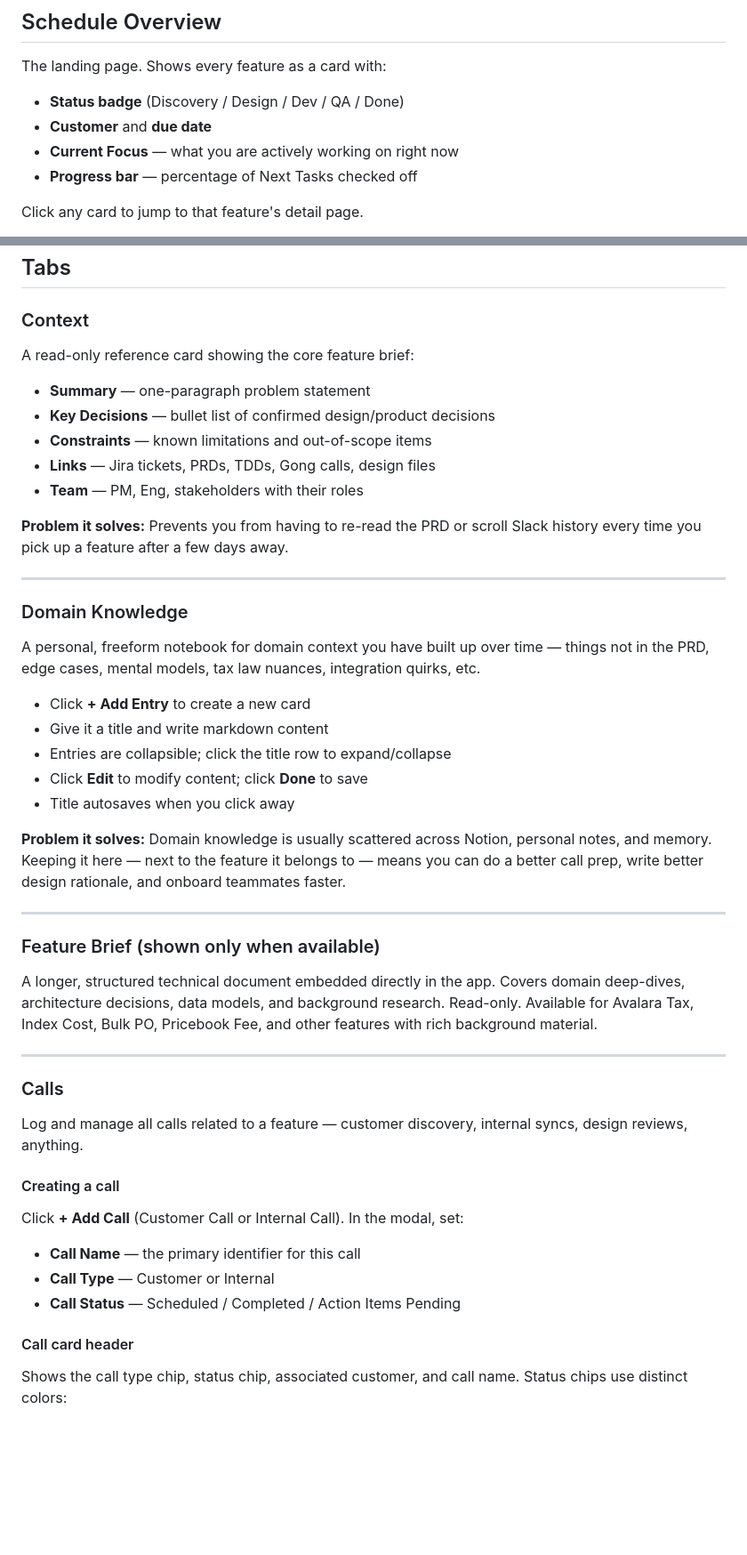
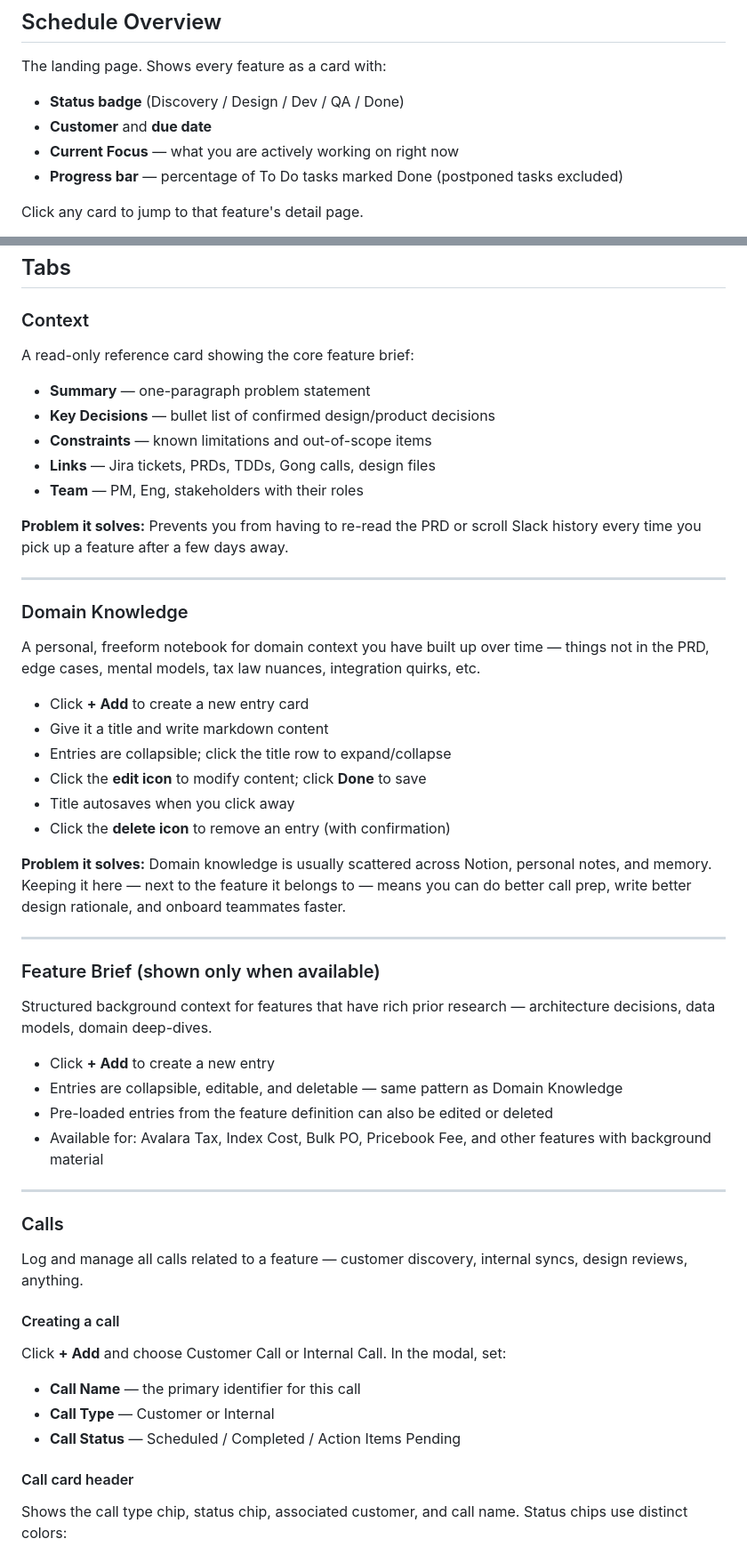
Before and after one commit to ElaineZhang86/feature-tracker, a Markdown page: USER_GUIDE.md, 2 parts joined by grey strips. Shown at 89% size. Drawn GitHub-style; blank space fills up the shorter version.

```diff
--- a/USER_GUIDE.md
+++ b/USER_GUIDE.md
@@ -24,7 +69,7 @@ The landing page. Shows every feature as a card with:
 - **Status badge** (Discovery / Design / Dev / QA / Done)
 - **Customer** and **due date**
 - **Current Focus** — what you are actively working on right now
-- **Progress bar** — percentage of Next Tasks checked off
+- **Progress bar** — percentage of To Do tasks marked Done (postponed tasks excluded)
 
 Click any card to jump to that feature's detail page.
 
@@ -55,6 +100,7 @@ Below that are tabs, each covering a different dimension of the feature.
 ## Tabs
 
 ### Context
+
 A read-only reference card showing the core feature brief:
 - **Summary** — one-paragraph problem statement
 - **Key Decisions** — bullet list of confirmed design/product decisions
@@ -67,33 +113,44 @@ A read-only reference card showing the core feature brief:
 ---
 
 ### Domain Knowledge
+
 A personal, freeform notebook for domain context you have built up over time — things not in the PRD, edge cases, mental models, tax law nuances, integration quirks, etc.
 
-- Click **+ Add Entry** to create a new card
+- Click **+ Add** to create a new entry card
 - Give it a title and write markdown content
 - Entries are collapsible; click the title row to expand/collapse
-- Click **Edit** to modify content; click **Done** to save
+- Click the **edit icon** to modify content; click **Done** to save
 - Title autosaves when you click away
+- Click the **delete icon** to remove an entry (with confirmation)
 
-**Problem it solves:** Domain knowledge is usually scattered across Notion, personal notes, and memory. Keeping it here — next to the feature it belongs to — means you can do a better call prep, write better design rationale, and onboard teammates faster.
+**Problem it solves:** Domain knowledge is usually scattered across Notion, personal notes, and memory. Keeping it here — next to the feature it belongs to — means you can do better call prep, write better design rationale, and onboard teammates faster.
 
 ---
 
 ### Feature Brief (shown only when available)
-A longer, structured technical document embedded directly in the app. Covers domain deep-dives, architecture decisions, data models, and background research. Read-only. Available for Avalara Tax, Index Cost, Bulk PO, Pricebook Fee, and other features with rich background material.
+
+Structured background context for features that have rich prior research — architecture decisions, data models, domain deep-dives.
+
+- Click **+ Add** to create a new entry
+- Entries are collapsible, editable, and deletable — same pattern as Domain Knowledge
+- Pre-loaded entries from the feature definition can also be edited or deleted
+- Available for: Avalara Tax, Index Cost, Bulk PO, Pricebook Fee, and other features with background material
 
 ---
 
 ### Calls
+
 Log and manage all calls related to a feature — customer discovery, internal syncs, design reviews, anything.
 
 #### Creating a call
-Click **+ Add Call** (Customer Call or Internal Call). In the modal, set:
+
+Click **+ Add** and choose Customer Call or Internal Call. In the modal, set:
 - **Call Name** — the primary identifier for this call
 - **Call Type** — Customer or Internal
 - **Call Status** — Scheduled / Completed / Action Items Pending
 
 #### Call card header
+
 Shows the call type chip, status chip, associated customer, and call name. Status chips use distinct colors:
 - Blue = Scheduled
 - Green = Completed
```
Also changed, not shown: other parts of USER_GUIDE.md (+103 -22 lines).
